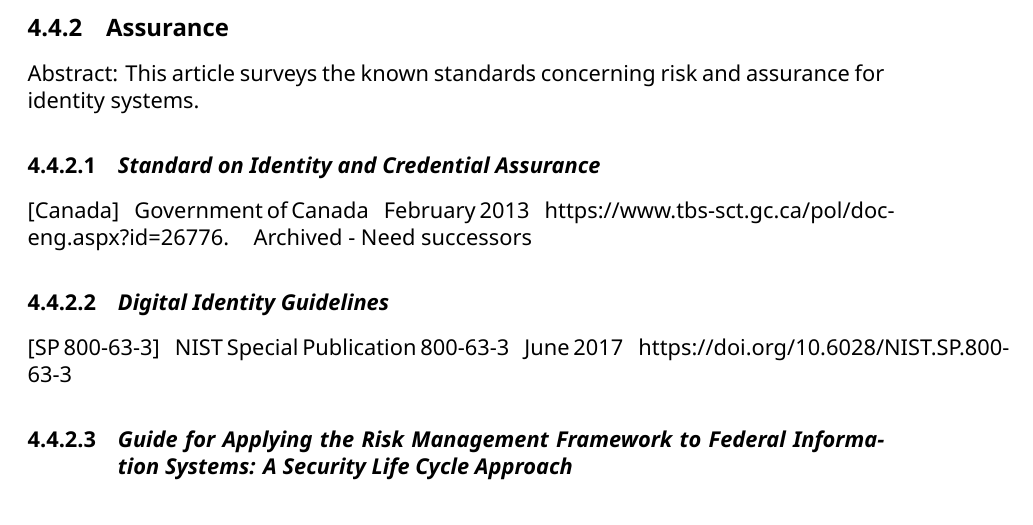
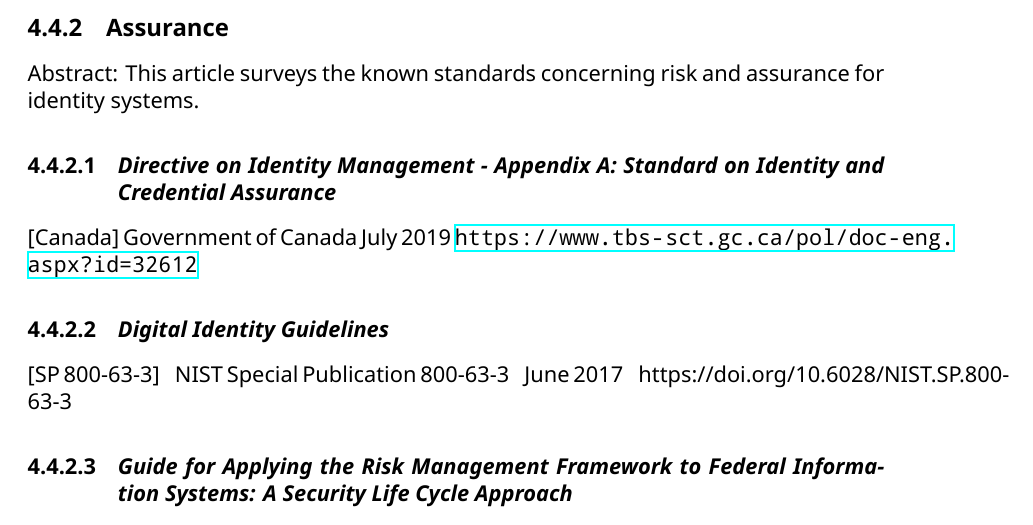
Before and after one commit to IDPros/bok-toc, a LaTeX book (maintoc.tex, which reads toc.tex): part of page 14 of 28, cut so that both start at the same text. Compiled offline with XeLaTeX; a missing font is replaced by an installed copy or a similar font.

Commit message:
Update Canadian Standard info

```diff
--- a/toc.tex
+++ b/toc.tex
@@ -263,13 +263,13 @@
 Abstract: This article surveys the known standards concerning risk and
 assurance for identity systems.
 
-\hypertarget{standard-on-identity-and-credential-assurance}{%
-\subsubsection{\texorpdfstring{\emph{Standard on Identity and Credential
-Assurance}}{Standard on Identity and Credential Assurance}}\label{standard-on-identity-and-credential-assurance}}
+\hypertarget{directive-on-identity-management---appendix-a-standard-on-identity-and-credential-assurance}{%
+\subsubsection{\texorpdfstring{\emph{Directive on~Identity Management~-
+Appendix A: Standard on Identity and Credential
+Assurance}}{Directive on~Identity Management~- Appendix A: Standard on Identity and Credential Assurance}}\label{directive-on-identity-management---appendix-a-standard-on-identity-and-credential-assurance}}
 
-{[}Canada{]}~~~ Government of Canada~~~ February 2013~~~
-https://www.tbs-sct.gc.ca/pol/doc-eng.aspx?id=26776.~~~ Archived - Need
-successors
+{[}Canada{]} Government of Canada July 2019
+\url{https://www.tbs-sct.gc.ca/pol/doc-eng.aspx?id=32612}
 
 \hypertarget{digital-identity-guidelines}{%
 \subsubsection{\texorpdfstring{\emph{Digital Identity
```
Also changed, not shown: toc.md (+3 -4 lines), maintoc.pdf, toc.tex (4 more changed lines), 1 other file.
